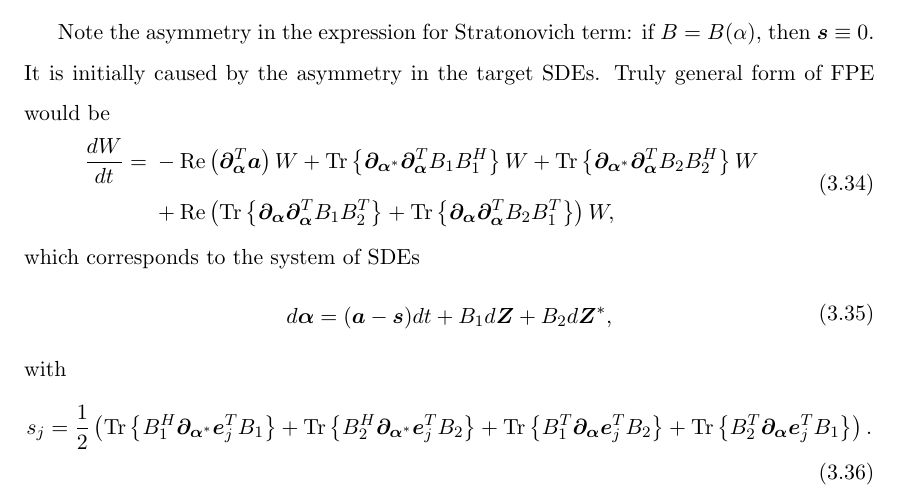
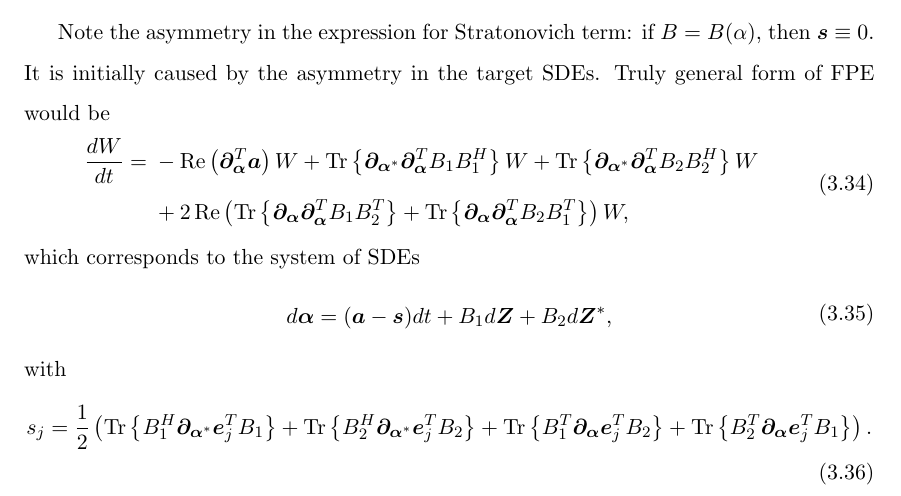
Before and after one commit to fjarri/thesis, a LaTeX thesis (thesis.tex, which reads chapters/wigner-bec/fpe.tex): part of page 48 of 96, cut so that both start at the same text. Compiled offline with pdfLaTeX.

Commit message:
chapters/wigner-bec/fpe: fixed coefficient in general FPE expression

```diff
--- a/chapters/wigner-bec/fpe.tex
+++ b/chapters/wigner-bec/fpe.tex
@@ -251,7 +251,7 @@ Truly general form of FPE would be
 	={} & - \Real \left( \bpartial_{\balpha}^T \avec \right) W
 	+ \Trace{ \bpartial_{\balpha^*} \bpartial_{\balpha}^T B_1 B_1^H } W
 	+ \Trace{ \bpartial_{\balpha^*} \bpartial_{\balpha}^T B_2 B_2^H } W \\
-	& + \Real \left(
+	& + 2 \Real \left(
 		\Trace{ \bpartial_{\balpha} \bpartial_{\balpha}^T B_1 B_2^T }
 		+ \Trace{ \bpartial_{\balpha} \bpartial_{\balpha}^T B_2 B_1^T }
 	\right) W,
```
